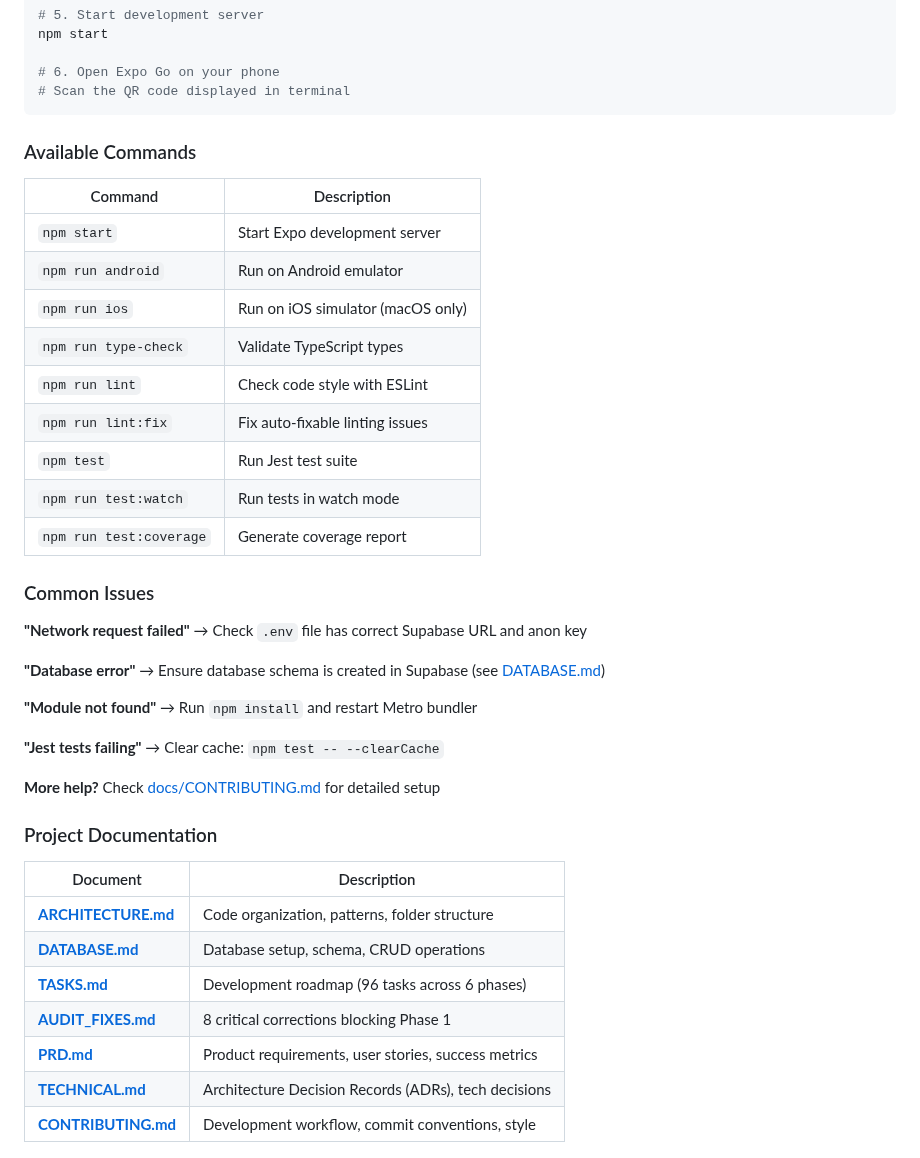
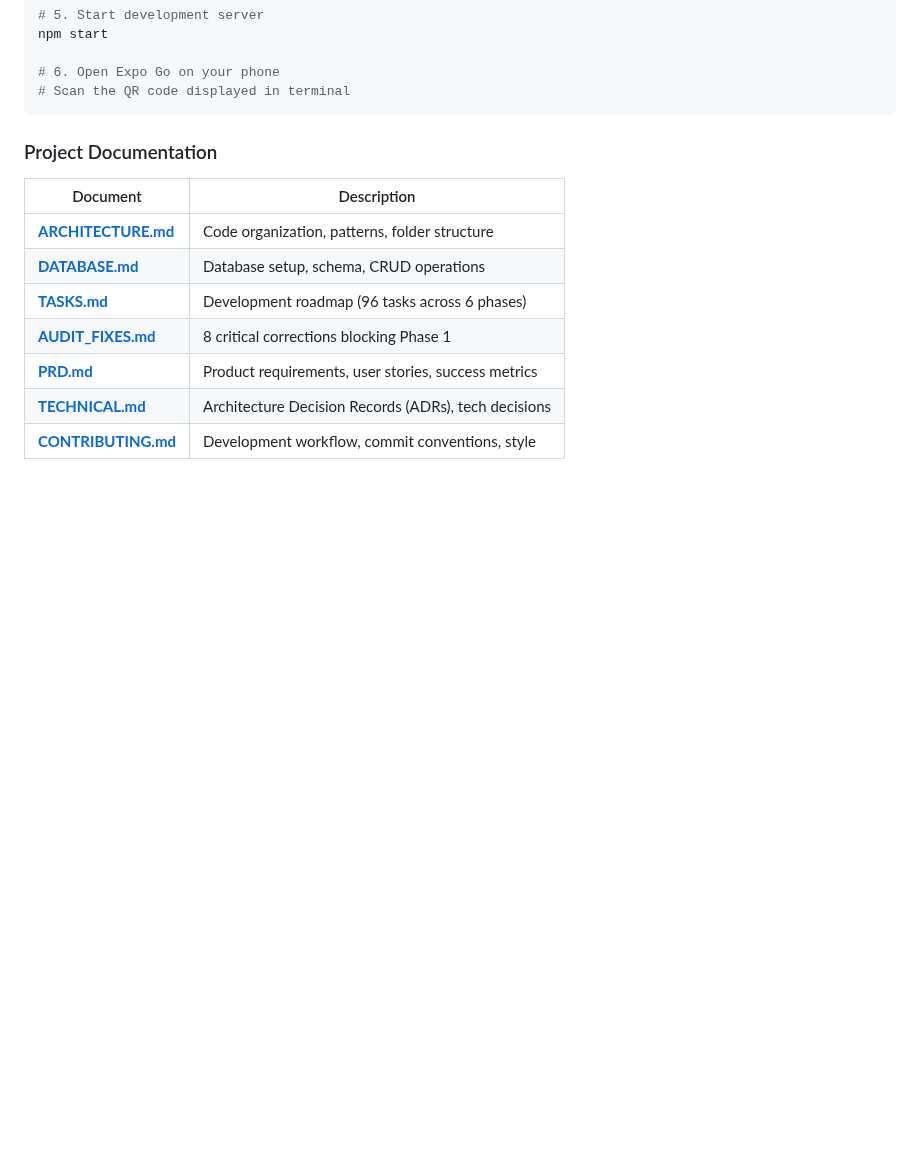
Before and after one commit to Kamaiko/Fitness-Tracker-App, a Markdown page: README.md, the part around the change. GitHub-like rendering; blank space fills up the shorter version.

Commit message:
docs(readme): Remove Available Commands and Common Issues sections

````diff
--- a/README.md
+++ b/README.md
@@ -58,36 +58,6 @@ npm start
 # 6. Open Expo Go on your phone
 # Scan the QR code displayed in terminal
 ```
-
-### Available Commands
-
-| Command                 | Description                       |
-| ----------------------- | --------------------------------- |
-| `npm start`             | Start Expo development server     |
-| `npm run android`       | Run on Android emulator           |
-| `npm run ios`           | Run on iOS simulator (macOS only) |
-| `npm run type-check`    | Validate TypeScript types         |
-| `npm run lint`          | Check code style with ESLint      |
-| `npm run lint:fix`      | Fix auto-fixable linting issues   |
-| `npm test`              | Run Jest test suite               |
-| `npm run test:watch`    | Run tests in watch mode           |
-| `npm run test:coverage` | Generate coverage report          |
-
-### Common Issues
-
-**"Network request failed"**
-→ Check `.env` file has correct Supabase URL and anon key
-
-**"Database error"**
-→ Ensure database schema is created in Supabase (see [DATABASE.md](docs/DATABASE.md))
-
-**"Module not found"**
-→ Run `npm install` and restart Metro bundler
-
-**"Jest tests failing"**
-→ Clear cache: `npm test -- --clearCache`
-
-**More help?** Check [docs/CONTRIBUTING.md](docs/CONTRIBUTING.md) for detailed setup
 
 ### Project Documentation
 
````
